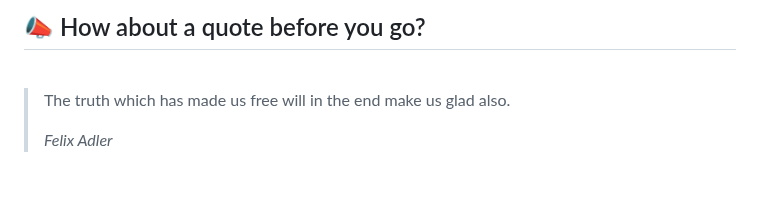
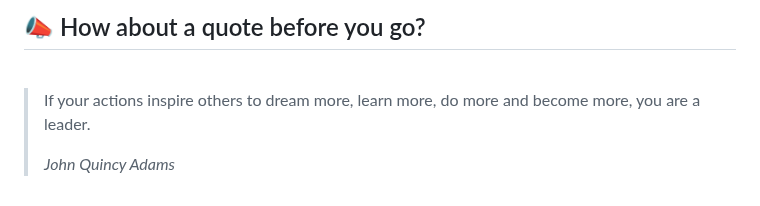
Before and after one commit to akat5uki/akat5uki, a Markdown page: README.md, the part around the change. GitHub-like rendering.

Commit message:
[Automated] README updated with new Random quote!

```diff
--- a/README.md
+++ b/README.md
@@ -108,7 +108,7 @@ _**...Coming soon...**_
 ## 📣 How about a quote before you go?
 <br>
 
-> The truth which has made us free will in the end make us glad also.
+> If your actions inspire others to dream more, learn more, do more and become more, you are a leader.
 >
-> _Felix Adler_
+> _John Quincy Adams_
 <!-- QUOTES:END -->
```
